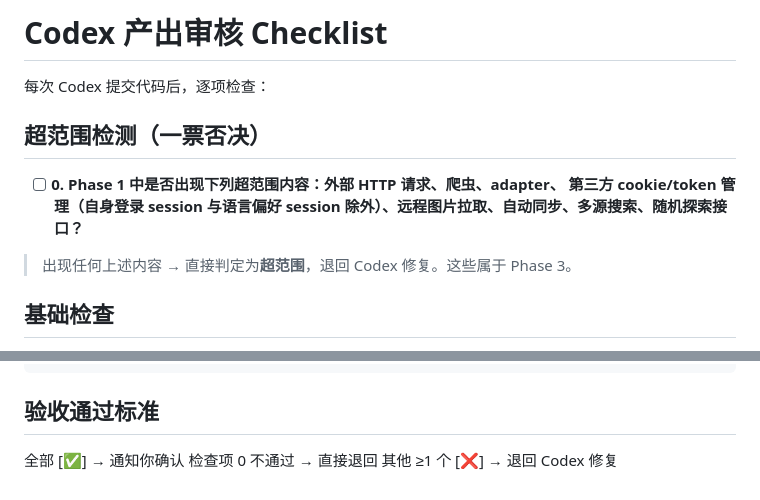
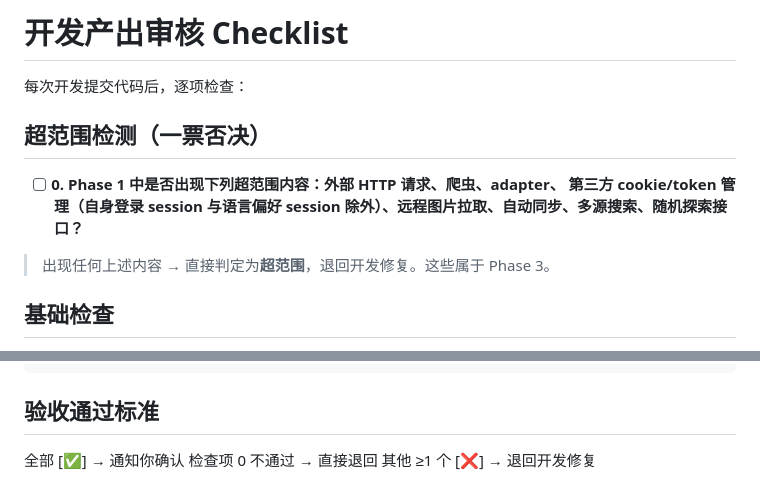
Before and after one commit to choneer/nsfwtrack, a Markdown page: REVIEW.md, 2 parts joined by grey strips. GitHub-like rendering.

Commit message:
Rename REVIEW checklist title to generic developer wording
Replace Codex-specific REVIEW.md title and a few matching review phrases with neutral developer language.

```diff
--- a/REVIEW.md
+++ b/REVIEW.md
@@ -1,13 +1,13 @@
-# Codex 产出审核 Checklist
+# 开发产出审核 Checklist
 
-每次 Codex 提交代码后，逐项检查：
+每次开发提交代码后，逐项检查：
 
 ## 超范围检测（一票否决）
 
 - [ ] **0. Phase 1 中是否出现下列超范围内容：外部 HTTP 请求、爬虫、adapter、
   第三方 cookie/token 管理（自身登录 session 与语言偏好 session 除外）、远程图片拉取、自动同步、多源搜索、随机探索接口？**
 
-> 出现任何上述内容 → 直接判定为**超范围**，退回 Codex 修复。这些属于 Phase 3。
+> 出现任何上述内容 → 直接判定为**超范围**，退回开发修复。这些属于 Phase 3。
 
 ## 基础检查
 
@@ -563,4 +563,4 @@
 
 全部 [✅] → 通知你确认
 检查项 0 不通过 → 直接退回
-其他 ≥1 个 [❌] → 退回 Codex 修复
+其他 ≥1 个 [❌] → 退回开发修复
```
